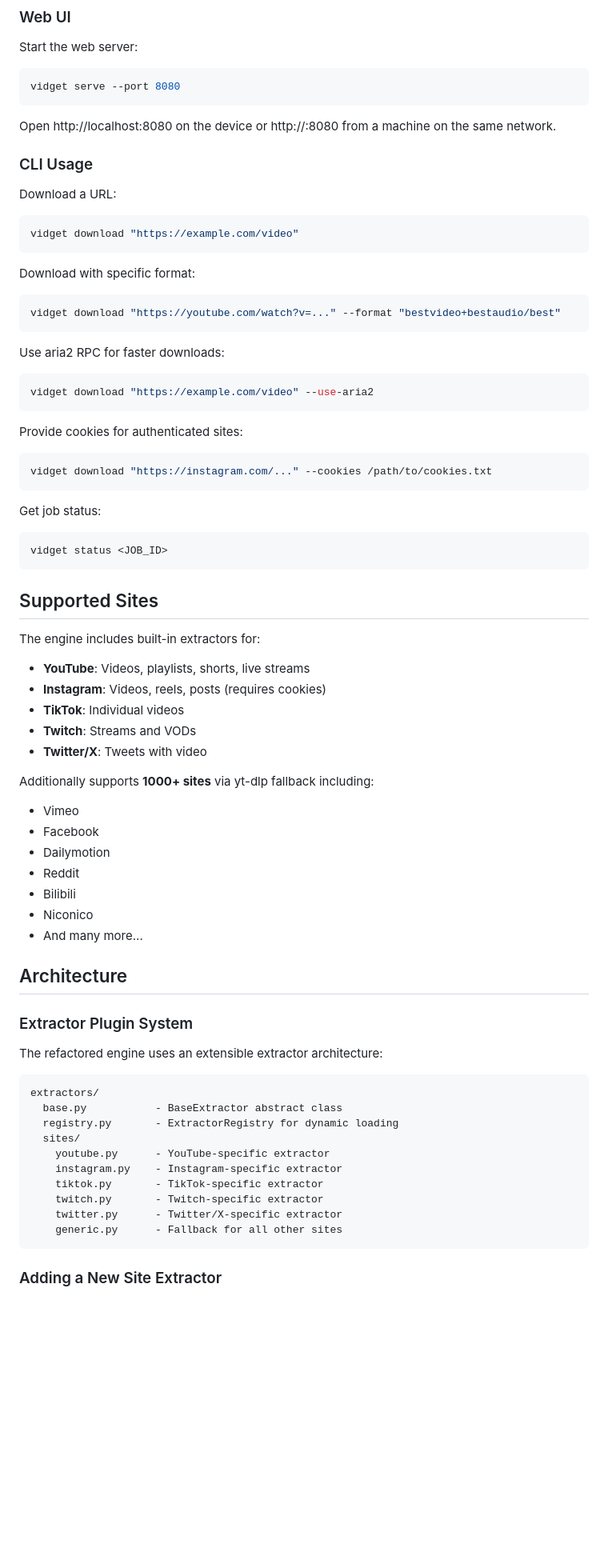
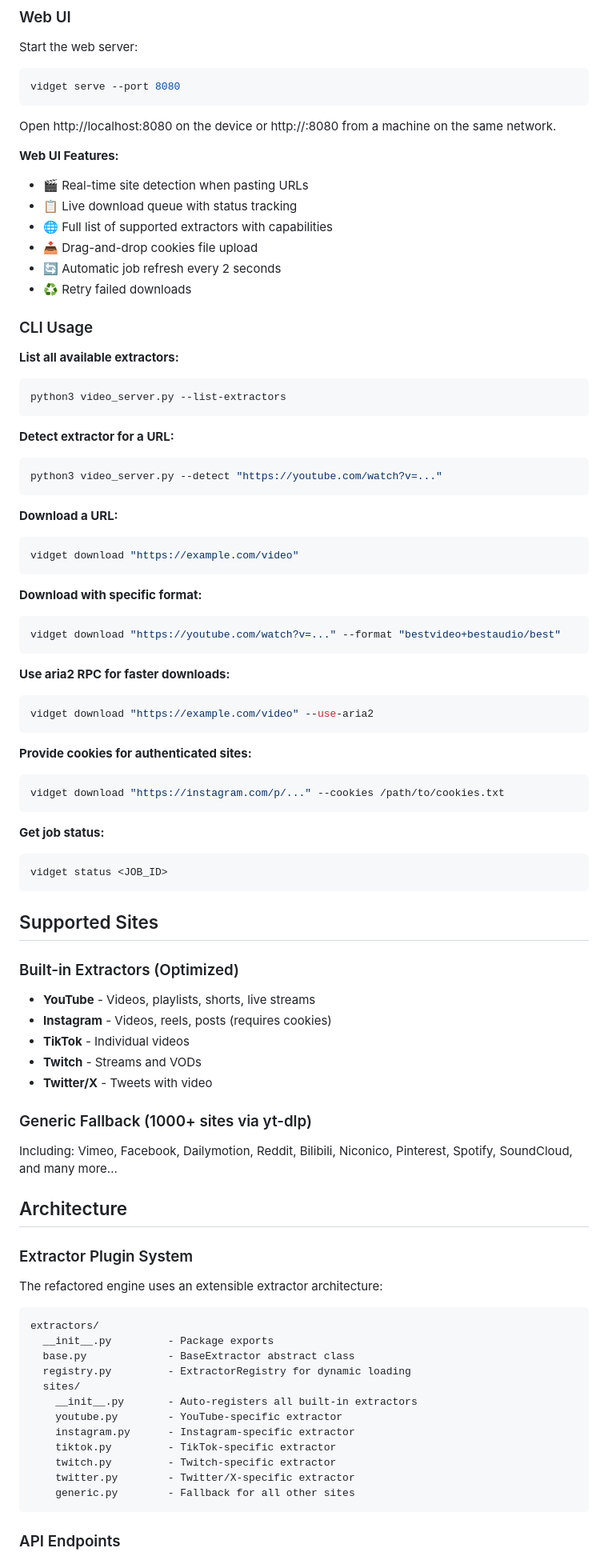
Before and after one commit to alvaschul/termux-video-tools, a Markdown page: README.md, the part around one of its changes. Shown at 80% size. Rendered like a GitHub page; blank space fills up the shorter version.

````diff
--- a/README.md
+++ b/README.md
@@ -42,50 +44,62 @@ vidget serve --port 8080
 ```
 Open http://localhost:8080 on the device or http://<device-ip>:8080 from a machine on the same network.
 
+**Web UI Features:**
+- 🎬 Real-time site detection when pasting URLs
+- 📋 Live download queue with status tracking
+- 🌐 Full list of supported extractors with capabilities
+- 📥 Drag-and-drop cookies file upload
+- 🔄 Automatic job refresh every 2 seconds
+- ♻️ Retry failed downloads
+
 ### CLI Usage
 
-Download a URL:
+**List all available extractors:**
+```bash
+python3 video_server.py --list-extractors
+```
+
+**Detect extractor for a URL:**
+```bash
+python3 video_server.py --detect "https://youtube.com/watch?v=..."
+```
+
+**Download a URL:**
 ```bash
 vidget download "https://example.com/video"
 ```
 
-Download with specific format:
+**Download with specific format:**
 ```bash
 vidget download "https://youtube.com/watch?v=..." --format "bestvideo+bestaudio/best"
 ```
 
-Use aria2 RPC for faster downloads:
+**Use aria2 RPC for faster downloads:**
 ```bash
 vidget download "https://example.com/video" --use-aria2
 ```
 
-Provide cookies for authenticated sites:
+**Provide cookies for authenticated sites:**
 ```bash
-vidget download "https://instagram.com/..." --cookies /path/to/cookies.txt
+vidget download "https://instagram.com/p/..." --cookies /path/to/cookies.txt
 ```
 
-Get job status:
+**Get job status:**
 ```bash
 vidget status <JOB_ID>
 ```
 
 ## Supported Sites
 
-The engine includes built-in extractors for:
-- **YouTube**: Videos, playlists, shorts, live streams
-- **Instagram**: Videos, reels, posts (requires cookies)
-- **TikTok**: Individual videos
-- **Twitch**: Streams and VODs
-- **Twitter/X**: Tweets with video
+### Built-in Extractors (Optimized)
+- **YouTube** - Videos, playlists, shorts, live streams
+- **Instagram** - Videos, reels, posts (requires cookies)
+- **TikTok** - Individual videos
+- **Twitch** - Streams and VODs
+- **Twitter/X** - Tweets with video
 
-Additionally supports **1000+ sites** via yt-dlp fallback including:
-- Vimeo
-- Facebook
-- Dailymotion
-- Reddit
-- Bilibili
-- Niconico
-- And many more...
+### Generic Fallback (1000+ sites via yt-dlp)
+Including: Vimeo, Facebook, Dailymotion, Reddit, Bilibili, Niconico, Pinterest, Spotify, SoundCloud, and many more...
 
 ## Architecture
 
@@ -95,16 +109,18 @@ The refactored engine uses an extensible extractor architecture:
 
 ```
 extractors/
-  base.py           - BaseExtractor abstract class
-  registry.py       - ExtractorRegistry for dynamic loading
+  __init__.py         - Package exports
+  base.py             - BaseExtractor abstract class
+  registry.py         - ExtractorRegistry for dynamic loading
   sites/
-    youtube.py      - YouTube-specific extractor
-    instagram.py    - Instagram-specific extractor
-    tiktok.py       - TikTok-specific extractor
-    twitch.py       - Twitch-specific extractor
-    twitter.py      - Twitter/X-specific extractor
-    generic.py      - Fallback for all other sites
+    __init__.py       - Auto-registers all built-in extractors
+    youtube.py        - YouTube-specific extractor
+    instagram.py      - Instagram-specific extractor
+    tiktok.py         - TikTok-specific extractor
+    twitch.py         - Twitch-specific extractor
+    twitter.py        - Twitter/X-specific extractor
+    generic.py        - Fallback for all other sites
 ```
 
-### Adding a New Site Extractor
+### API Endpoints
 
````
Also changed, not shown: other parts of README.md (+163 -35 lines).
